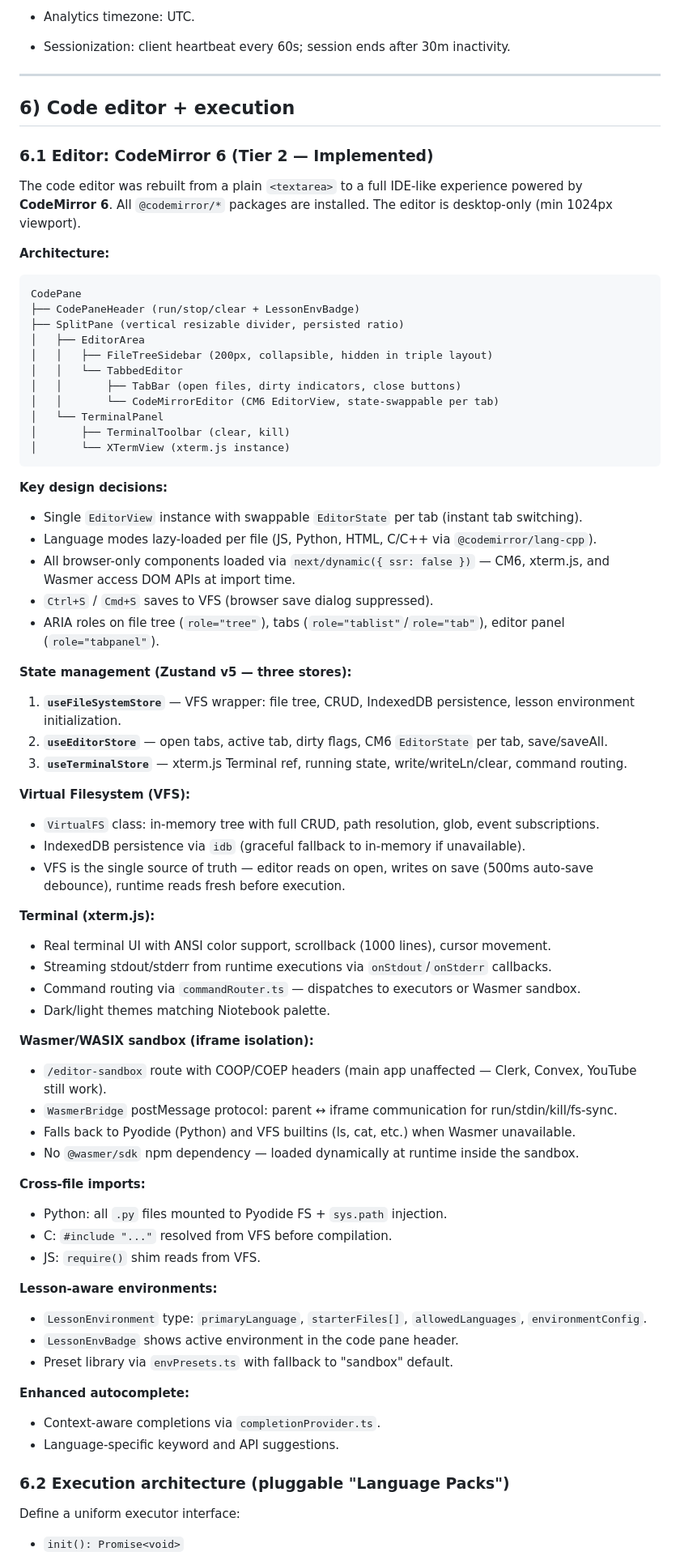
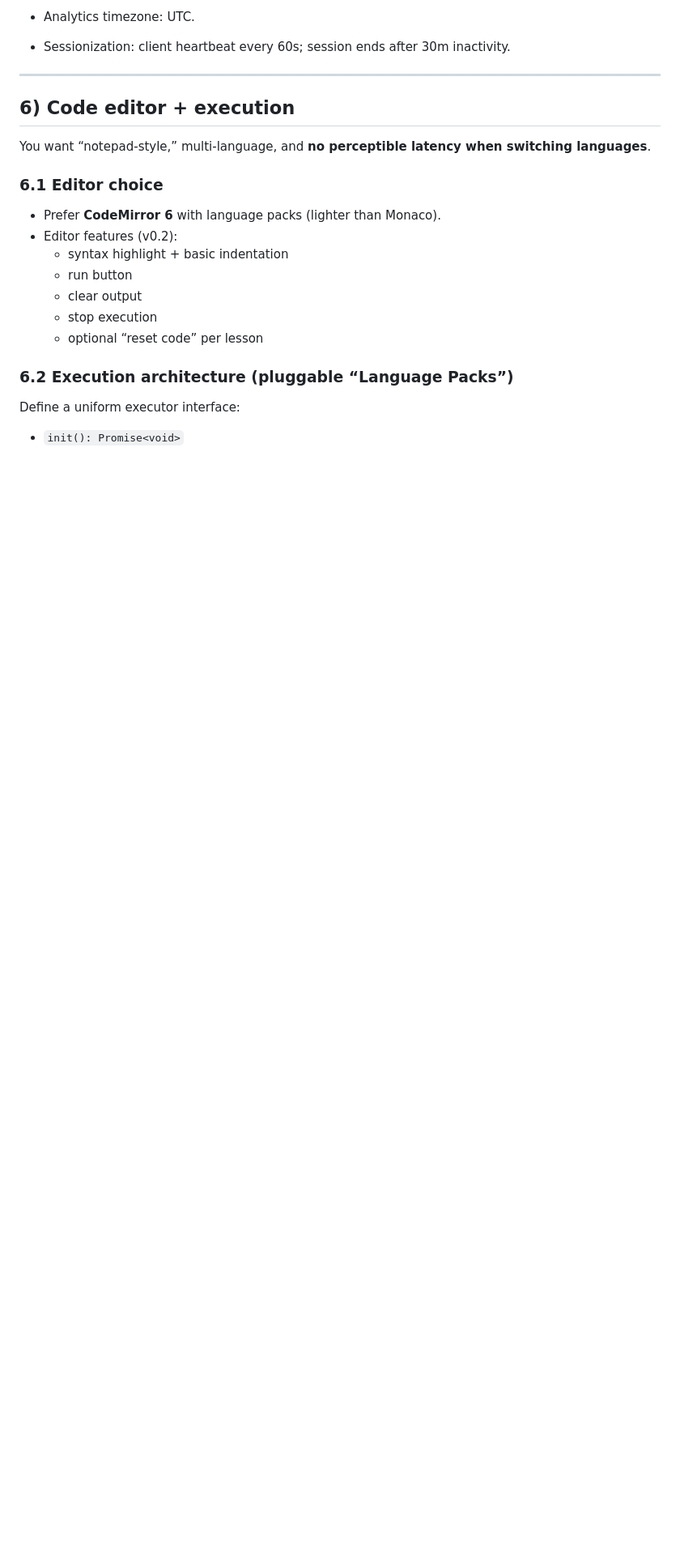
Before and after one commit to Akram012388/niotebook_v0.2, a Markdown page: docs/specs.md, the part around one of its changes. Shown at 81% size. Drawn GitHub-style; blank space fills up the shorter version.

````diff
--- a/docs/specs.md
+++ b/docs/specs.md
@@ -177,70 +177,19 @@ Layouts are user-selectable per session and persisted.
 
 ## 6) Code editor + execution
 
-### 6.1 Editor: CodeMirror 6 (Tier 2 — Implemented)
+You want “notepad-style,” multi-language, and **no perceptible latency when switching languages**.
 
-The code editor was rebuilt from a plain `<textarea>` to a full IDE-like experience powered by **CodeMirror 6**. All `@codemirror/*` packages are installed. The editor is desktop-only (min 1024px viewport).
+### 6.1 Editor choice
 
-**Architecture:**
+- Prefer **CodeMirror 6** with language packs (lighter than Monaco).
+- Editor features (v0.2):
+  - syntax highlight + basic indentation
+  - run button
+  - clear output
+  - stop execution
+  - optional “reset code” per lesson
 
-```
-CodePane
-├── CodePaneHeader (run/stop/clear + LessonEnvBadge)
-├── SplitPane (vertical resizable divider, persisted ratio)
-│   ├── EditorArea
-│   │   ├── FileTreeSidebar (200px, collapsible, hidden in triple layout)
-│   │   └── TabbedEditor
-│   │       ├── TabBar (open files, dirty indicators, close buttons)
-│   │       └── CodeMirrorEditor (CM6 EditorView, state-swappable per tab)
-│   └── TerminalPanel
-│       ├── TerminalToolbar (clear, kill)
-│       └── XTermView (xterm.js instance)
-```
-
-**Key design decisions:**
-- Single `EditorView` instance with swappable `EditorState` per tab (instant tab switching).
-- Language modes lazy-loaded per file (JS, Python, HTML, C/C++ via `@codemirror/lang-cpp`).
-- All browser-only components loaded via `next/dynamic({ ssr: false })` — CM6, xterm.js, and Wasmer access DOM APIs at import time.
-- `Ctrl+S` / `Cmd+S` saves to VFS (browser save dialog suppressed).
-- ARIA roles on file tree (`role="tree"`), tabs (`role="tablist"`/`role="tab"`), editor panel (`role="tabpanel"`).
-
-**State management (Zustand v5 — three stores):**
-1. **`useFileSystemStore`** — VFS wrapper: file tree, CRUD, IndexedDB persistence, lesson environment initialization.
-2. **`useEditorStore`** — open tabs, active tab, dirty flags, CM6 `EditorState` per tab, save/saveAll.
-3. **`useTerminalStore`** — xterm.js Terminal ref, running state, write/writeLn/clear, command routing.
-
-**Virtual Filesystem (VFS):**
-- `VirtualFS` class: in-memory tree with full CRUD, path resolution, glob, event subscriptions.
-- IndexedDB persistence via `idb` (graceful fallback to in-memory if unavailable).
-- VFS is the single source of truth — editor reads on open, writes on save (500ms auto-save debounce), runtime reads fresh before execution.
-
-**Terminal (xterm.js):**
-- Real terminal UI with ANSI color support, scrollback (1000 lines), cursor movement.
-- Streaming stdout/stderr from runtime executions via `onStdout`/`onStderr` callbacks.
-- Command routing via `commandRouter.ts` — dispatches to executors or Wasmer sandbox.
-- Dark/light themes matching Niotebook palette.
-
-**Wasmer/WASIX sandbox (iframe isolation):**
-- `/editor-sandbox` route with COOP/COEP headers (main app unaffected — Clerk, Convex, YouTube still work).
-- `WasmerBridge` postMessage protocol: parent ↔ iframe communication for run/stdin/kill/fs-sync.
-- Falls back to Pyodide (Python) and VFS builtins (ls, cat, etc.) when Wasmer unavailable.
-- No `@wasmer/sdk` npm dependency — loaded dynamically at runtime inside the sandbox.
-
-**Cross-file imports:**
-- Python: all `.py` files mounted to Pyodide FS + `sys.path` injection.
-- C: `#include "..."` resolved from VFS before compilation.
-- JS: `require()` shim reads from VFS.
-
-**Lesson-aware environments:**
-- `LessonEnvironment` type: `primaryLanguage`, `starterFiles[]`, `allowedLanguages`, `environmentConfig`.
-- `LessonEnvBadge` shows active environment in the code pane header.
-- Preset library via `envPresets.ts` with fallback to "sandbox" default.
-
-**Enhanced autocomplete:**
-- Context-aware completions via `completionProvider.ts`.
-- Language-specific keyword and API suggestions.
-
-### 6.2 Execution architecture (pluggable "Language Packs")
+### 6.2 Execution architecture (pluggable “Language Packs”)
 
 Define a uniform executor interface:
 
````
Also changed, not shown: other parts of docs/specs.md (+47 -34 lines), docs/PRD.md (+5 -5 lines), docs/ui-reference.md (+45 -30 lines).
